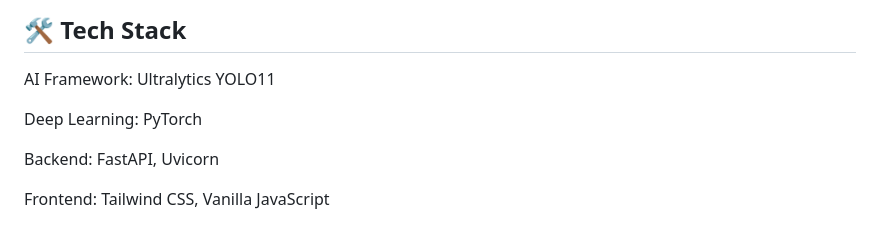
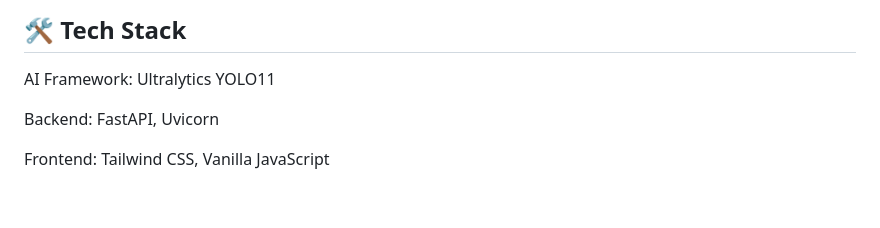
Before and after one commit to ahmedelnashar50/clamp-detection, a Markdown page: README.md, the part around the change. Drawn GitHub-style; blank space fills up the shorter version.

```diff
--- a/README.md
+++ b/README.md
@@ -67,8 +67,6 @@ To showcase the effectiveness of the fine-tuned YOLO11m model, you can view the
 ## 🛠️ Tech Stack
 AI Framework: Ultralytics YOLO11
 
-Deep Learning: PyTorch
-
 Backend: FastAPI, Uvicorn
 
 Frontend: Tailwind CSS, Vanilla JavaScript
```
